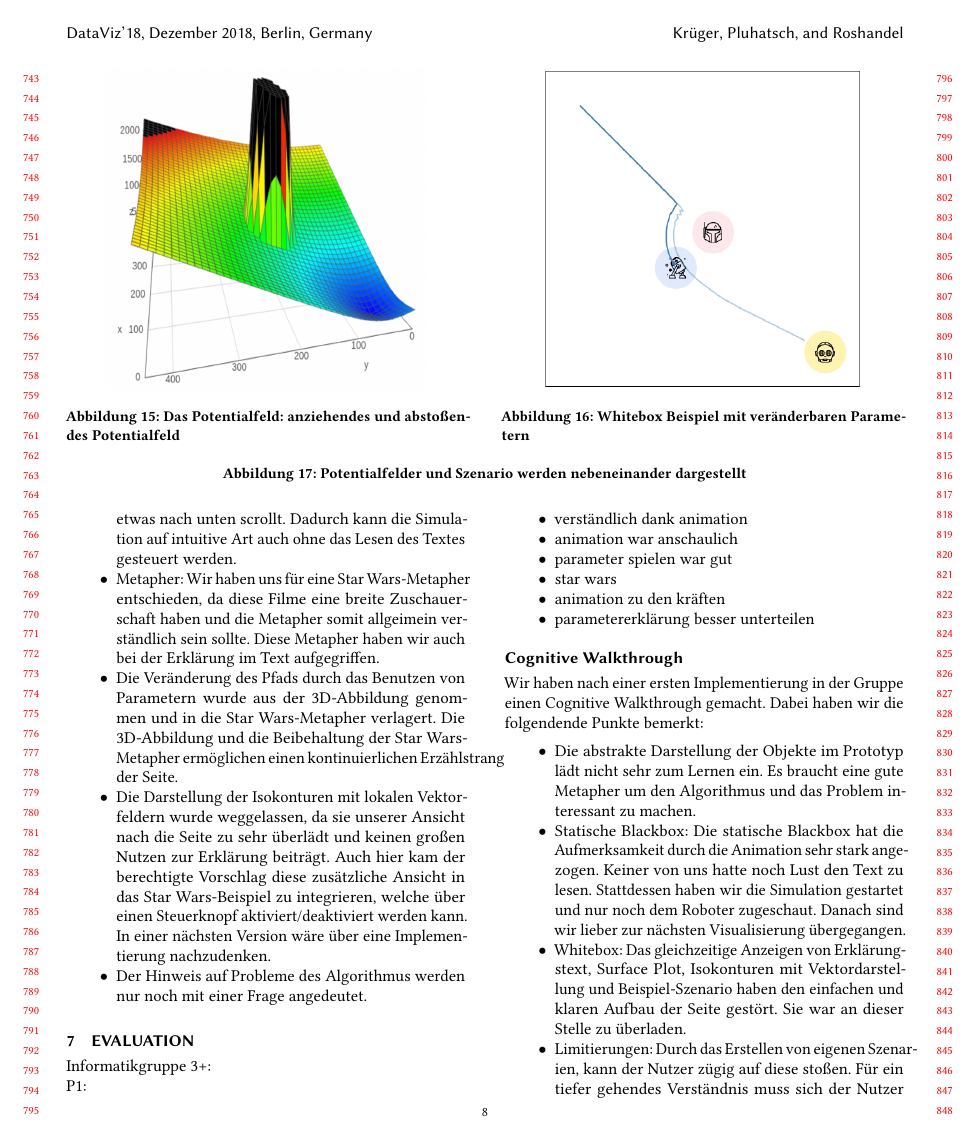
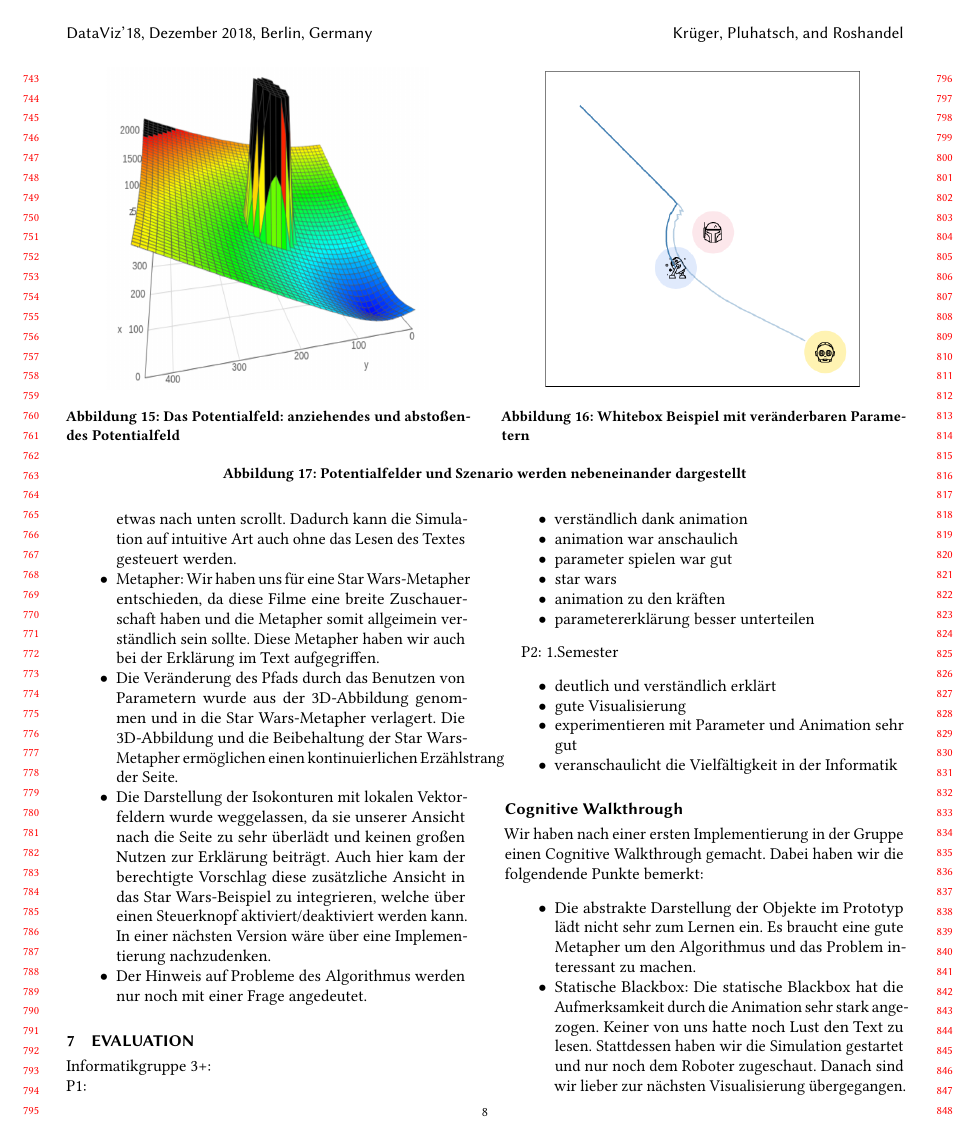
Before and after one commit to mthiop/mthiop.github.io, a LaTeX paper (paper/main.tex, which reads paper/potfields.tex): page 8 of 10. Compiled offline with pdfLaTeX.

Commit message:
added Evalaution candidate

```diff
--- a/paper/potfields.tex
+++ b/paper/potfields.tex
@@ -386,6 +386,16 @@ P1:
 \item parametererklärung besser unterteilen
 \end{itemize}
 
+P2: 1.Semester
+\begin{itemize}
+\item deutlich und verständlich erklärt
+\item gute Visualisierung
+\item experimentieren mit Parameter und Animation sehr gut
+\item veranschaulicht die Vielfältigkeit in der Informatik
+\end{itemize}
+
+
+
 \subsection{Cognitive Walkthrough}\label{sec:cogWal}
 Wir haben nach einer ersten Implementierung in der Gruppe einen Cognitive Walkthrough gemacht. Dabei haben wir die folgendende Punkte bemerkt:
 \begin{itemize}
```
